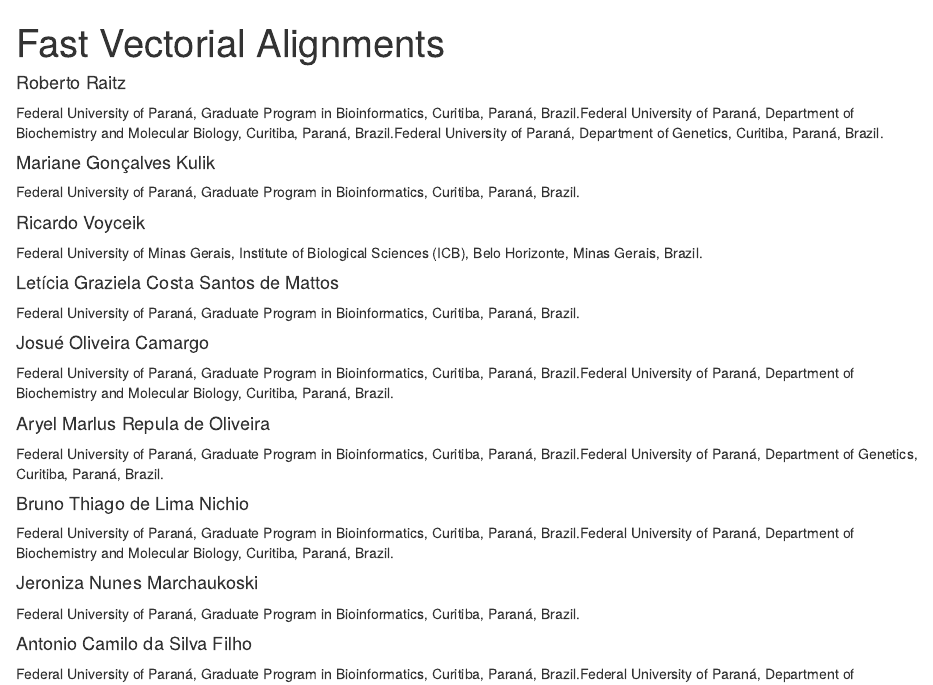
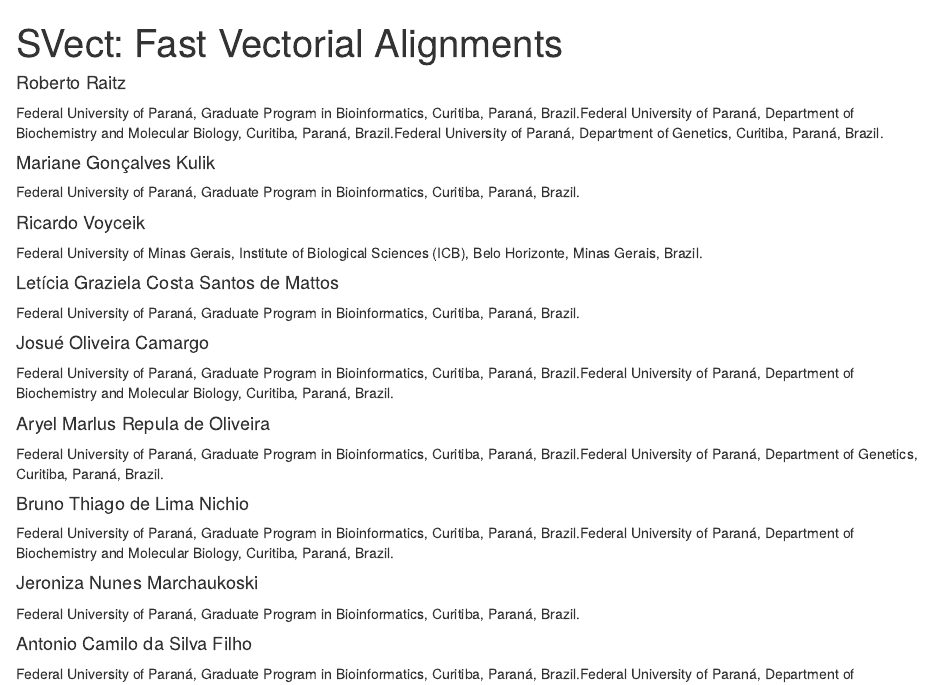
Before and after one commit to CamilaPPerico/rSWeeP, an R Markdown document (doc/SVect.Rmd): the page in a window 1100 px wide, from its top. Rendered offline with R 4.5, knitr and Pandoc, with nearby package versions; drawn as R Markdown's standard HTML page in place of the format the file asks for; some code elsewhere in the file could not run offline.

Commit message:
Update SVect.Rmd

```diff
--- a/doc/SVect.Rmd
+++ b/doc/SVect.Rmd
@@ -1,5 +1,5 @@
 ---
-title: "Fast Vectorial Alignments"
+title: "SVect: Fast Vectorial Alignments"
 author:
 - name: Roberto Raitz
   affiliation:
```
